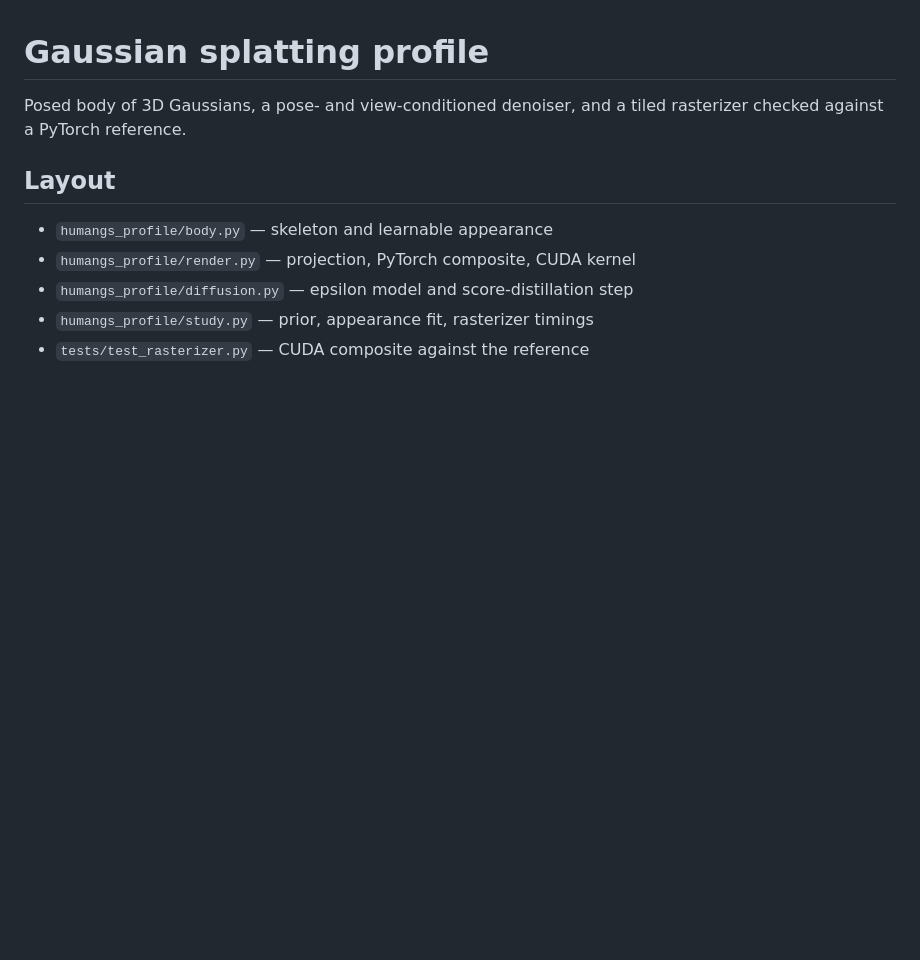
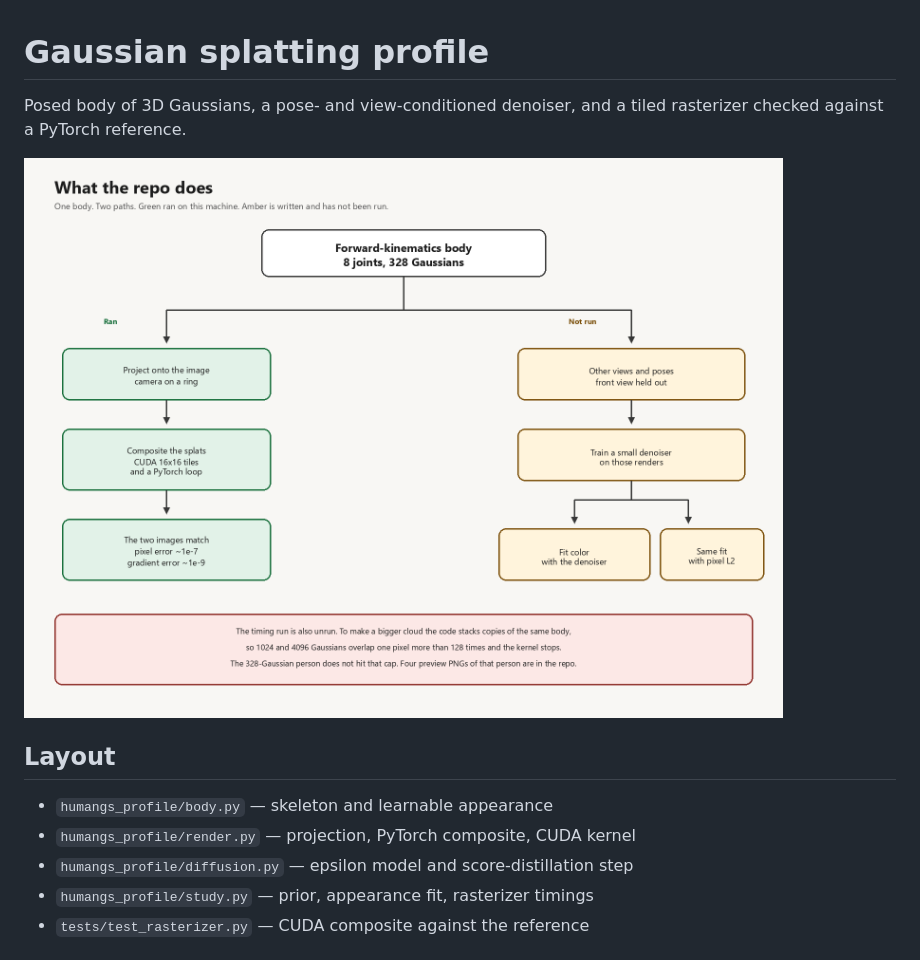
Before and after one commit to Amyv88/Gaussian_splatting_perf, a Markdown page: README.md, the part around the change. Rendered like a GitHub page; pictures changed too: gaussian_study_flow.png (added); blank space fills up the shorter version.

Commit message:
Add a diagram of the study flow

```diff
--- a/README.md
+++ b/README.md
@@ -1,6 +1,8 @@
 # Gaussian splatting profile
 
 Posed body of 3D Gaussians, a pose- and view-conditioned denoiser, and a tiled rasterizer checked against a PyTorch reference.
+
+![Study flow](gaussian_study_flow.png)
 
 ## Layout
 
```
